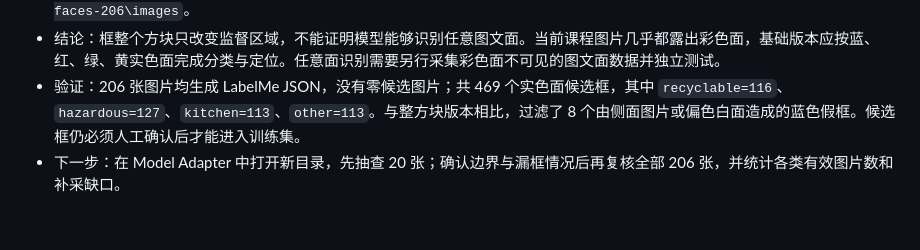
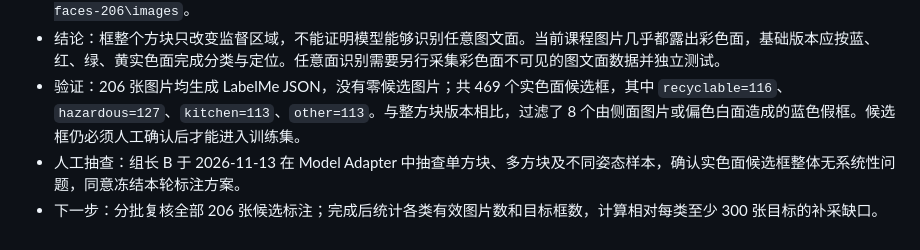
Before and after one commit to RobotArm-Team/robotic-arm-project, a Markdown page: docs/worklog-B.md, the part around the change. GitHub-like rendering.

Commit message:
docs: record color-face label review

```diff
--- a/docs/worklog-B.md
+++ b/docs/worklog-B.md
@@ -53,4 +53,5 @@
 - 已做：组长 B 抽查整方块预标注后发现蓝色单方块的框经常向下过长，且个别图片把侧面图案误识别为额外目标；对照课程平台示例后，决定由“框整个方块”调整为“只框大面积实色面”。同步更新标注规范与预标注脚本；旧目录 `E:\RobotArmData\prelabel206` 保留作对照，不覆盖人工检查结果。新候选集已生成至 `E:\RobotArmData\prelabel-color-faces-206\images`。
 - 结论：框整个方块只改变监督区域，不能证明模型能够识别任意图文面。当前课程图片几乎都露出彩色面，基础版本应按蓝、红、绿、黄实色面完成分类与定位。任意面识别需要另行采集彩色面不可见的图文面数据并独立测试。
 - 验证：206 张图片均生成 LabelMe JSON，没有零候选图片；共 469 个实色面候选框，其中 `recyclable=116`、`hazardous=127`、`kitchen=113`、`other=113`。与整方块版本相比，过滤了 8 个由侧面图片或偏色白面造成的蓝色假框。候选框仍必须人工确认后才能进入训练集。
-- 下一步：在 Model Adapter 中打开新目录，先抽查 20 张；确认边界与漏框情况后再复核全部 206 张，并统计各类有效图片数和补采缺口。
+- 人工抽查：组长 B 于 2026-11-13 在 Model Adapter 中抽查单方块、多方块及不同姿态样本，确认实色面候选框整体无系统性问题，同意冻结本轮标注方案。
+- 下一步：分批复核全部 206 张候选标注；完成后统计各类有效图片数和目标框数，计算相对每类至少 300 张目标的补采缺口。
```
